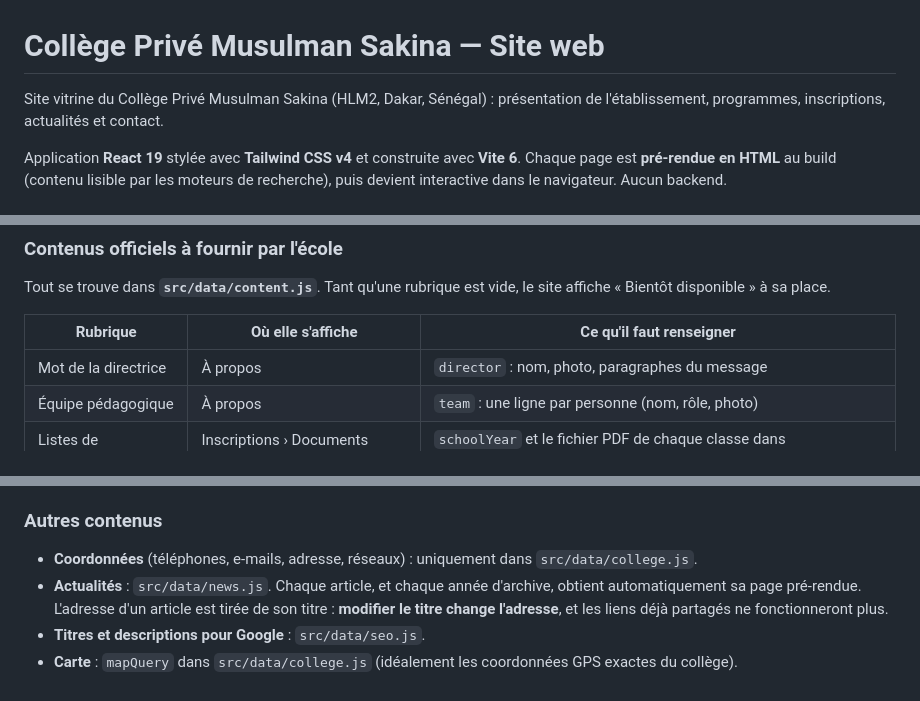
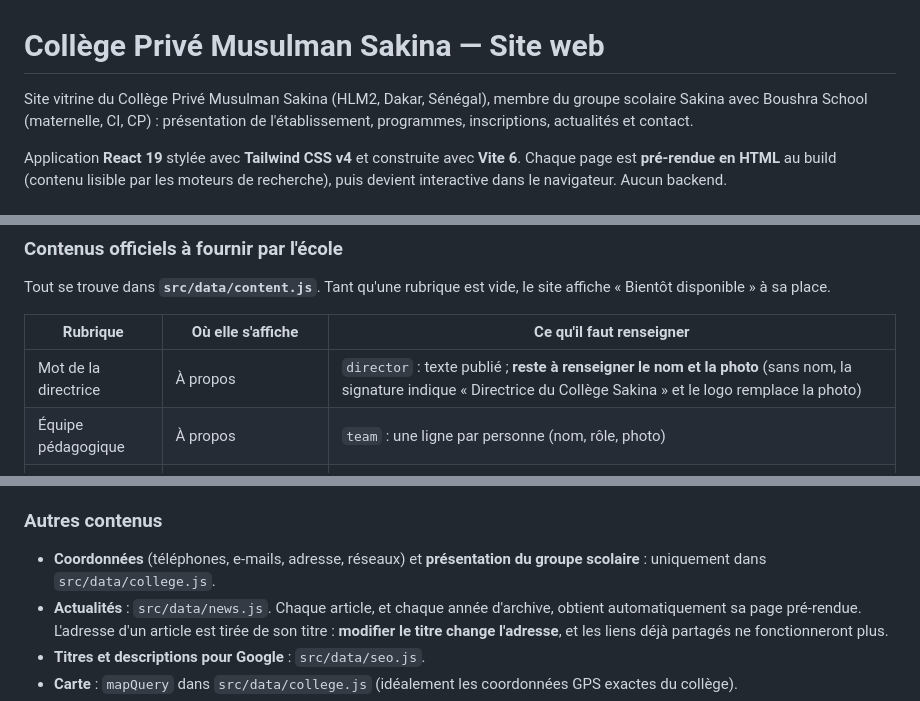
Before and after one commit to IbrahimaISIDev/sakinacollege, a Markdown page: README.md, 3 parts joined by grey strips. GitHub-like rendering.

Commit message:
docs: mentionner le groupe scolaire et le mot de la directrice publié
- README : appartenance au groupe scolaire Sakina, dossier
  docs/brouillons/, nouveau composant SchoolGroupSection ; rubrique
  « Mot de la directrice » : reste à renseigner le nom et la photo.
- CHANGELOG : section du groupe scolaire et publication du mot de la
  directrice.

```diff
--- a/README.md
+++ b/README.md
@@ -1,6 +1,6 @@
 # Collège Privé Musulman Sakina — Site web
 
-Site vitrine du Collège Privé Musulman Sakina (HLM2, Dakar, Sénégal) : présentation de l'établissement, programmes, inscriptions, actualités et contact.
+Site vitrine du Collège Privé Musulman Sakina (HLM2, Dakar, Sénégal), membre du groupe scolaire Sakina avec Boushra School (maternelle, CI, CP) : présentation de l'établissement, programmes, inscriptions, actualités et contact.
 
 Application **React 19** stylée avec **Tailwind CSS v4** et construite avec **Vite 6**. Chaque page est **pré-rendue en HTML** au build (contenu lisible par les moteurs de recherche), puis devient interactive dans le navigateur. Aucun backend.
 
@@ -106,7 +108,7 @@ Tout se trouve dans **`src/data/content.js`**. Tant qu'une rubrique est vide, le
 
 | Rubrique | Où elle s'affiche | Ce qu'il faut renseigner |
 |---|---|---|
-| Mot de la directrice | À propos | `director` : nom, photo, paragraphes du message |
+| Mot de la directrice | À propos | `director` : texte publié ; **reste à renseigner le nom et la photo** (sans nom, la signature indique « Directrice du Collège Sakina » et le logo remplace la photo) |
 | Équipe pédagogique | À propos | `team` : une ligne par personne (nom, rôle, photo) |
 | Listes de fournitures | Inscriptions › Documents utiles | `schoolYear` et le fichier PDF de chaque classe dans `supplyLists` |
 | Règlement intérieur | Inscriptions › Documents utiles | `schoolRules` : fichier PDF et date de la version |
@@ -117,7 +119,7 @@ Tout se trouve dans **`src/data/content.js`**. Tant qu'une rubrique est vide, le
 
 ### Autres contenus
 
-- **Coordonnées** (téléphones, e-mails, adresse, réseaux) : uniquement dans `src/data/college.js`.
+- **Coordonnées** (téléphones, e-mails, adresse, réseaux) et **présentation du groupe scolaire** : uniquement dans `src/data/college.js`.
 - **Actualités** : `src/data/news.js`. Chaque article, et chaque année d'archive, obtient automatiquement sa page pré-rendue. L'adresse d'un article est tirée de son titre : **modifier le titre change l'adresse**, et les liens déjà partagés ne fonctionneront plus.
 - **Titres et descriptions pour Google** : `src/data/seo.js`.
 - **Carte** : `mapQuery` dans `src/data/college.js` (idéalement les coordonnées GPS exactes du collège).
```
Also changed, not shown: other parts of README.md (+2 -0 lines), CHANGELOG.md (+2 -0 lines).
